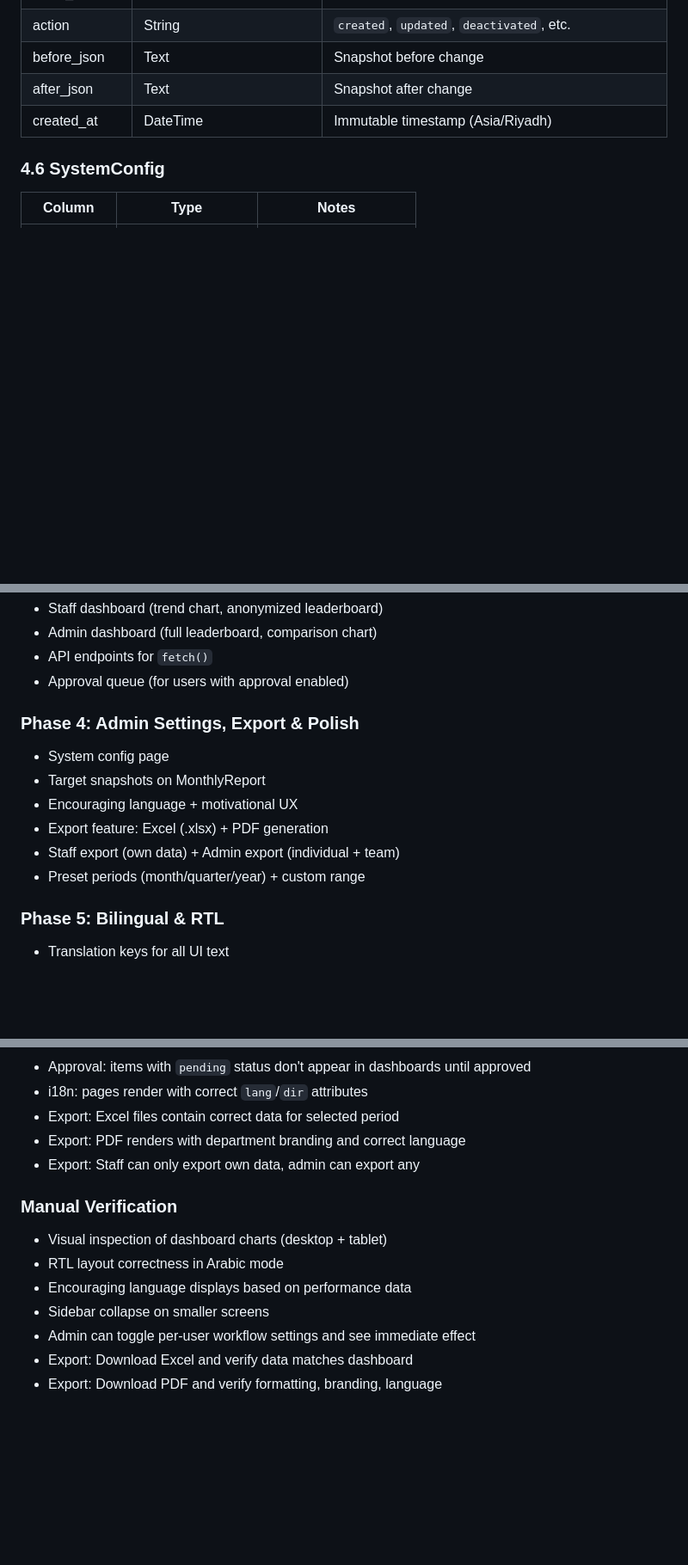
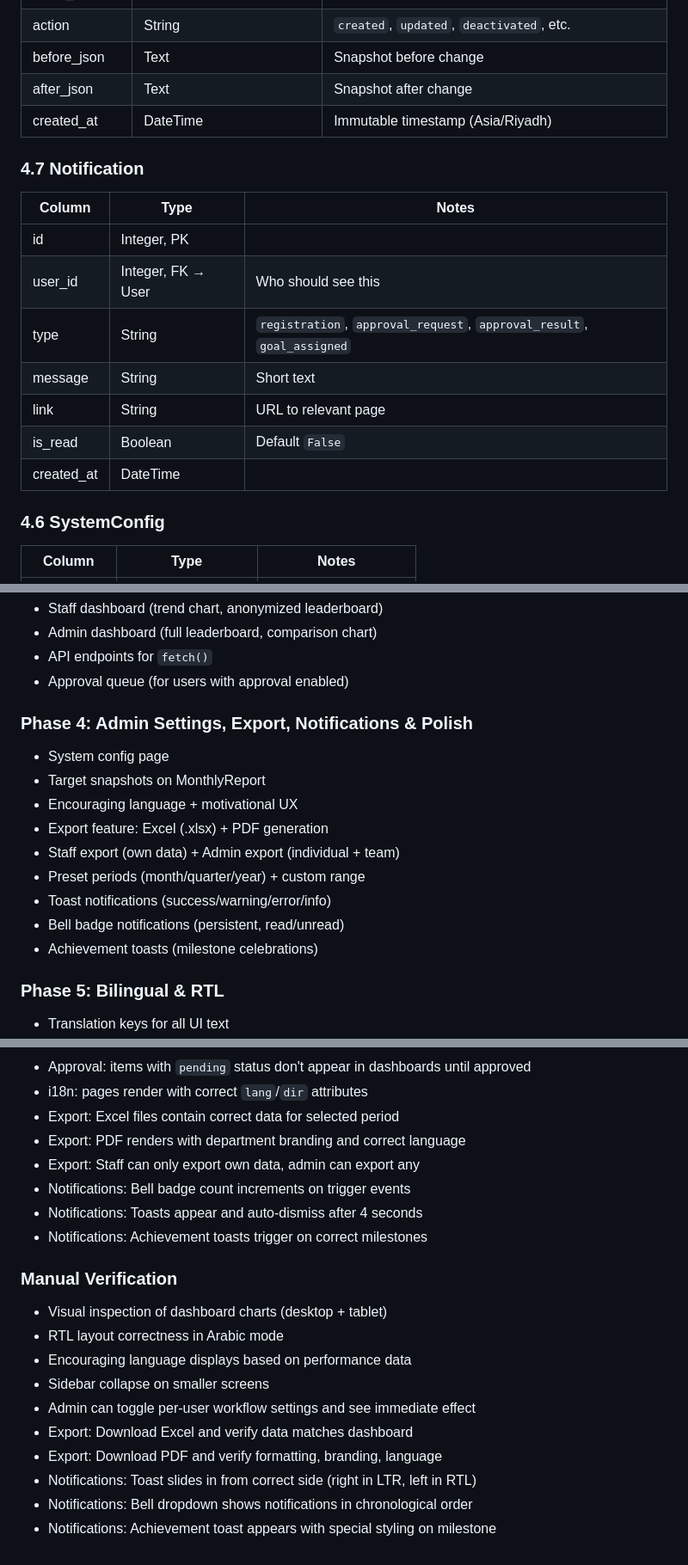
Before and after one commit to ArabianCowboy/ME_Statistics, a Markdown page: docs/plans/2026-03-04-me-statistics-webapp-design.md, 3 parts joined by grey strips. Shown at 86% size. GitHub-like rendering; blank space fills up the shorter version.

```diff
--- a/docs/plans/2026-03-04-me-statistics-webapp-design.md
+++ b/docs/plans/2026-03-04-me-statistics-webapp-design.md
@@ -216,6 +217,18 @@ ME_Statistics/
 | before_json | Text | Snapshot before change |
 | after_json | Text | Snapshot after change |
 | created_at | DateTime | Immutable timestamp (Asia/Riyadh) |
+
+### 4.7 Notification
+
+| Column | Type | Notes |
+|--------|------|-------|
+| id | Integer, PK | |
+| user_id | Integer, FK → User | Who should see this |
+| type | String | `registration`, `approval_request`, `approval_result`, `goal_assigned` |
+| message | String | Short text |
+| link | String | URL to relevant page |
+| is_read | Boolean | Default `False` |
+| created_at | DateTime | |
 
 ### 4.6 SystemConfig
 
@@ -480,13 +493,16 @@ Percentages rounded to 1 decimal place.
 - API endpoints for `fetch()`
 - Approval queue (for users with approval enabled)
 
-### Phase 4: Admin Settings, Export & Polish
+### Phase 4: Admin Settings, Export, Notifications & Polish
 - System config page
 - Target snapshots on MonthlyReport
 - Encouraging language + motivational UX
 - Export feature: Excel (.xlsx) + PDF generation
 - Staff export (own data) + Admin export (individual + team)
 - Preset periods (month/quarter/year) + custom range
+- Toast notifications (success/warning/error/info)
+- Bell badge notifications (persistent, read/unread)
+- Achievement toasts (milestone celebrations)
 
 ### Phase 5: Bilingual & RTL
 - Translation keys for all UI text
@@ -572,6 +639,9 @@ Percentages rounded to 1 decimal place.
 - Export: Excel files contain correct data for selected period
 - Export: PDF renders with department branding and correct language
 - Export: Staff can only export own data, admin can export any
+- Notifications: Bell badge count increments on trigger events
+- Notifications: Toasts appear and auto-dismiss after 4 seconds
+- Notifications: Achievement toasts trigger on correct milestones
 
 ### Manual Verification
 - Visual inspection of dashboard charts (desktop + tablet)
@@ -581,3 +651,6 @@ Percentages rounded to 1 decimal place.
 - Admin can toggle per-user workflow settings and see immediate effect
 - Export: Download Excel and verify data matches dashboard
 - Export: Download PDF and verify formatting, branding, language
+- Notifications: Toast slides in from correct side (right in LTR, left in RTL)
+- Notifications: Bell dropdown shows notifications in chronological order
+- Notifications: Achievement toast appears with special styling on milestone
```
Also changed, not shown: other parts of docs/plans/2026-03-04-me-statistics-webapp-design.md (+55 -3 lines).
